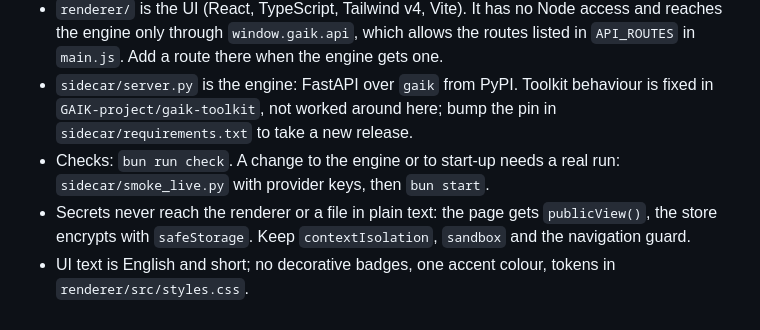
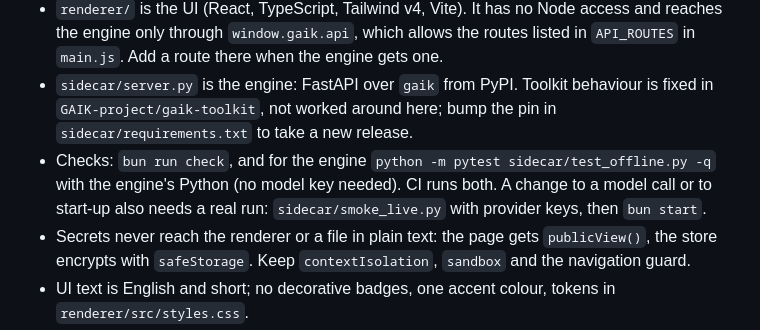
Before and after one commit to GAIK-project/gaik-toolkit-desktop, a Markdown page: AGENTS.md, the part around the change. Rendered like a GitHub page.

```diff
--- a/AGENTS.md
+++ b/AGENTS.md
@@ -11,8 +11,10 @@ Experimental desktop app for the GAIK Toolkit. README.md explains the design.
 - `sidecar/server.py` is the engine: FastAPI over `gaik` from PyPI. Toolkit behaviour is
   fixed in `GAIK-project/gaik-toolkit`, not worked around here; bump the pin in
   `sidecar/requirements.txt` to take a new release.
-- Checks: `bun run check`. A change to the engine or to start-up needs a real run:
-  `sidecar/smoke_live.py` with provider keys, then `bun start`.
+- Checks: `bun run check`, and for the engine `python -m pytest sidecar/test_offline.py -q`
+  with the engine's Python (no model key needed). CI runs both. A change to a model call
+  or to start-up also needs a real run: `sidecar/smoke_live.py` with provider keys, then
+  `bun start`.
 - Secrets never reach the renderer or a file in plain text: the page gets `publicView()`,
   the store encrypts with `safeStorage`. Keep `contextIsolation`, `sandbox` and the
   navigation guard.
```
Also changed, not shown: README.md (+12 -3 lines), build/icon.png (added), 12 other files.
